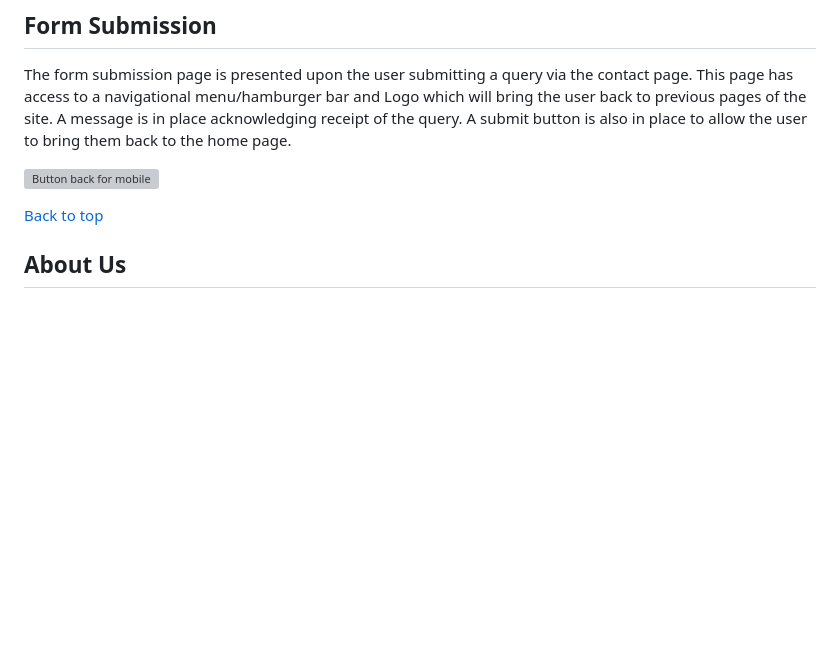
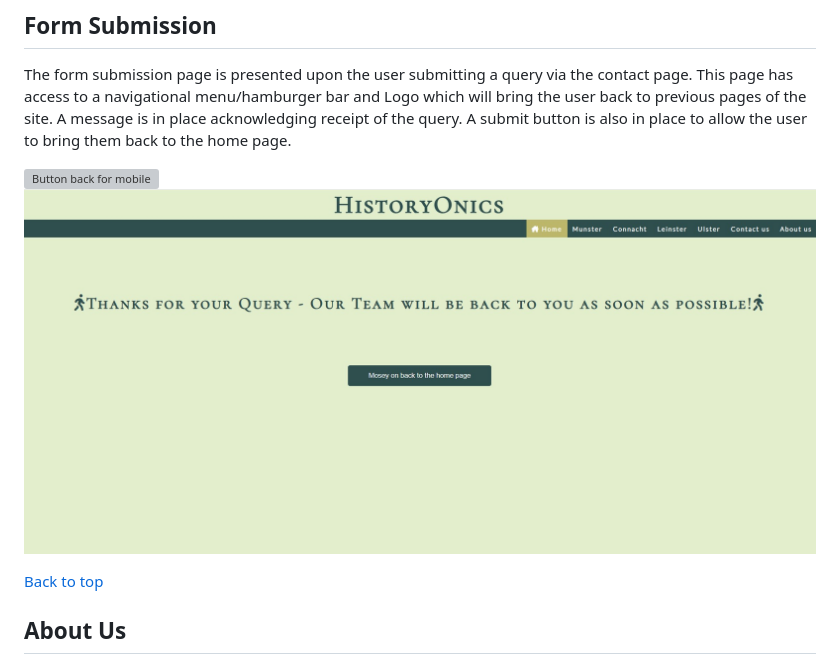
Before and after one commit to Toby7658/History-Onics, a Markdown page: README.md, the part around the change. Drawn GitHub-style; pictures changed too: assets/images/documentation/submit-button-submit-page-desktop.jpg (added); blank space fills up the shorter version; grey boxes are pictures that could not be loaded.

Commit message:
Add submission button image for desktop size screen

```diff
--- a/README.md
+++ b/README.md
@@ -321,6 +321,7 @@ accessible via the navigation menu on a wide screen and Hamburger Bar via a smal
 The form submission page is presented upon the user submitting a query via the contact page. This page has access to a navigational menu/hamburger bar and Logo which will bring the user back to previous pages of the site. A message is in place acknowledging receipt of the query. A submit button is also in place to allow the user to bring them back to the home page.
 
 ![Button back for mobile](./assets/images/documentation/submit-button-submit-page-mobile.jpg)
+![Button back for desktop](./assets/images/documentation/submit-button-submit-page-desktop.jpg)
 
 [Back to top](<#Table-of-Contents>)
 
```
